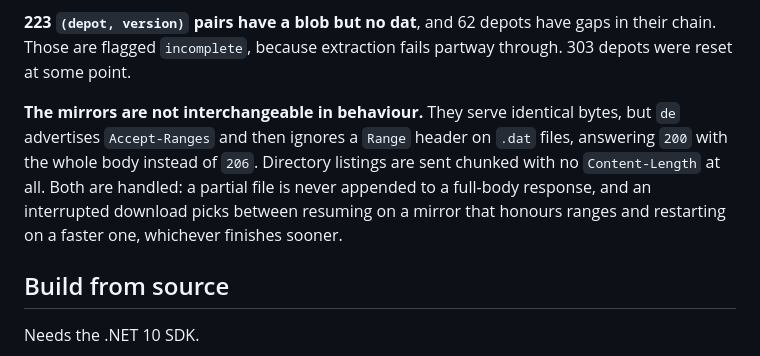
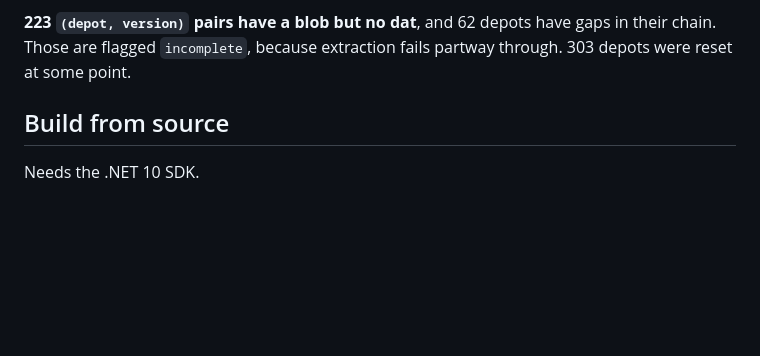
Before and after one commit to Hmmnd0/steam2_downloader-Mac, a Markdown page: README.md, the part around the change. GitHub-like rendering; blank space fills up the shorter version.

Commit message:
README: drop the note on mirror behaviour
It was implementation detail that did not belong in a readme, and it had also
gone stale: all three mirrors now answer a Range request on a .dat correctly,
including de on a 544 MB file, which the text said they did not.

Co-Authored-By: Claude Opus 5 (1M context) <noreply@anthropic.com>

```diff
--- a/README.md
+++ b/README.md
@@ -197,13 +197,6 @@ looks at the filemodes.
 Those are flagged `incomplete`, because extraction fails partway through. 303 depots were reset at
 some point.
 
-**The mirrors are not interchangeable in behaviour.** They serve identical bytes, but `de` advertises
-`Accept-Ranges` and then ignores a `Range` header on `.dat` files, answering `200` with the whole
-body instead of `206`. Directory listings are sent chunked with no `Content-Length` at all. Both are
-handled: a partial file is never appended to a full-body response, and an interrupted download picks
-between resuming on a mirror that honours ranges and restarting on a faster one, whichever finishes
-sooner.
-
 ## Build from source
 
 Needs the .NET 10 SDK.
```
